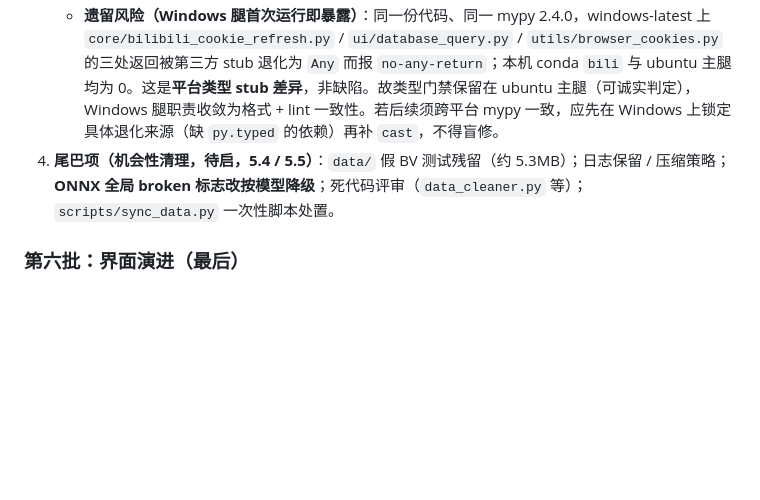
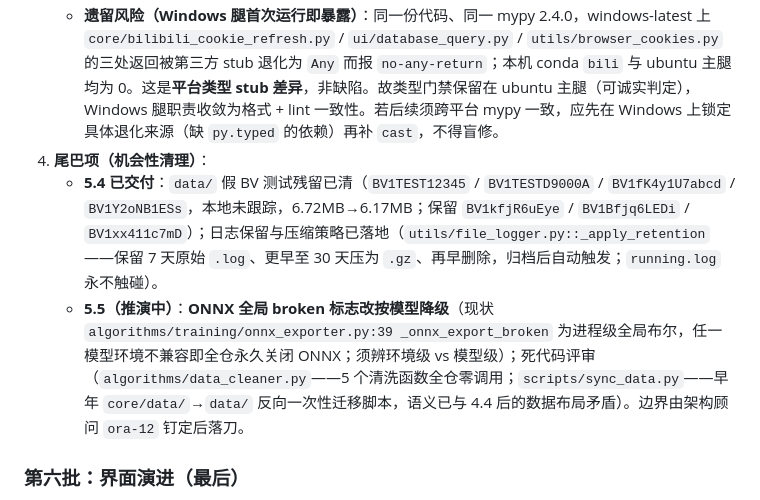
Before and after one commit to jinyiwei2012/bilivideo_monitor, a Markdown page: docs/architecture_hardening_plan.md, the part around the change. GitHub-like rendering; blank space fills up the shorter version.

Commit message:
docs(架构): 尾巴项记录 5.4 已交付与 5.5 推演态
- architecture_hardening_plan.md 尾巴项节：记入 5.4 真实态（假 BV 已清、日志保留/压缩策略落地、running.log 永不触碰）\n- 5.5 标记推演中，并记录已勘察事实：onnx_exporter.py:39 _onnx_export_broken 为进程级全局布尔；data_cleaner.py 五函数全仓零调用；sync_data.py 为早年 core/data→data 反向迁移脚本、语义已与 4.4 后数据布局矛盾\n- 纯文档更新，无代码改动\n- 验证：lint 0、Black 全过

```diff
--- a/docs/architecture_hardening_plan.md
+++ b/docs/architecture_hardening_plan.md
@@ -230,7 +230,9 @@
 3. **D3 CI 对齐（已交付，5.2）**：`code-quality.yml` 工具版本钉死（black==26.5.1 / flake8==7.4.1 / bandit==1.9.4 / radon==6.0.1 / pytest==9.1.1 / mypy==2.4.0）；新增 `quality-windows` 轻量腿（Windows 侧 Black + lint 规则一致）；本地 / CI flake8 规则天然同一份（`.flake8` 在工作树内，`lint_gate.py` 裸调 flake8 自动读取）。覆盖率与依赖扫描先观测、不设硬门槛。
    - 验收：Windows 腿与 ubuntu 主腿的格式 / lint 判定一致。✅
    - **遗留风险（Windows 腿首次运行即暴露）**：同一份代码、同一 mypy 2.4.0，windows-latest 上 `core/bilibili_cookie_refresh.py` / `ui/database_query.py` / `utils/browser_cookies.py` 的三处返回被第三方 stub 退化为 `Any` 而报 `no-any-return`；本机 conda `bili` 与 ubuntu 主腿均为 0。这是**平台类型 stub 差异**，非缺陷。故类型门禁保留在 ubuntu 主腿（可诚实判定），Windows 腿职责收敛为格式 + lint 一致性。若后续须跨平台 mypy 一致，应先在 Windows 上锁定具体退化来源（缺 `py.typed` 的依赖）再补 `cast`，不得盲修。
-4. **尾巴项（机会性清理，待启，5.4 / 5.5）**：`data/` 假 BV 测试残留（约 5.3MB）；日志保留 / 压缩策略；**ONNX 全局 broken 标志改按模型降级**；死代码评审（`data_cleaner.py` 等）；`scripts/sync_data.py` 一次性脚本处置。
+4. **尾巴项（机会性清理）**：
+   - **5.4 已交付**：`data/` 假 BV 测试残留已清（`BV1TEST12345` / `BV1TESTD9000A` / `BV1fK4y1U7abcd` / `BV1Y2oNB1ESs`，本地未跟踪，6.72MB→6.17MB；保留 `BV1kfjR6uEye` / `BV1Bfjq6LEDi` / `BV1xx411c7mD`）；日志保留与压缩策略已落地（`utils/file_logger.py::_apply_retention`——保留 7 天原始 `.log`、更早至 30 天压为 `.gz`、再早删除，归档后自动触发；`running.log` 永不触碰）。
+   - **5.5（推演中）**：**ONNX 全局 broken 标志改按模型降级**（现状 `algorithms/training/onnx_exporter.py:39 _onnx_export_broken` 为进程级全局布尔，任一模型环境不兼容即全仓永久关闭 ONNX；须辨环境级 vs 模型级）；死代码评审（`algorithms/data_cleaner.py`——5 个清洗函数全仓零调用；`scripts/sync_data.py`——早年 `core/data/`→`data/` 反向一次性迁移脚本，语义已与 4.4 后的数据布局矛盾）。边界由架构顾问 `ora-12` 钉定后落刀。
 
 ### 第六批：界面演进（最后）
 
```
